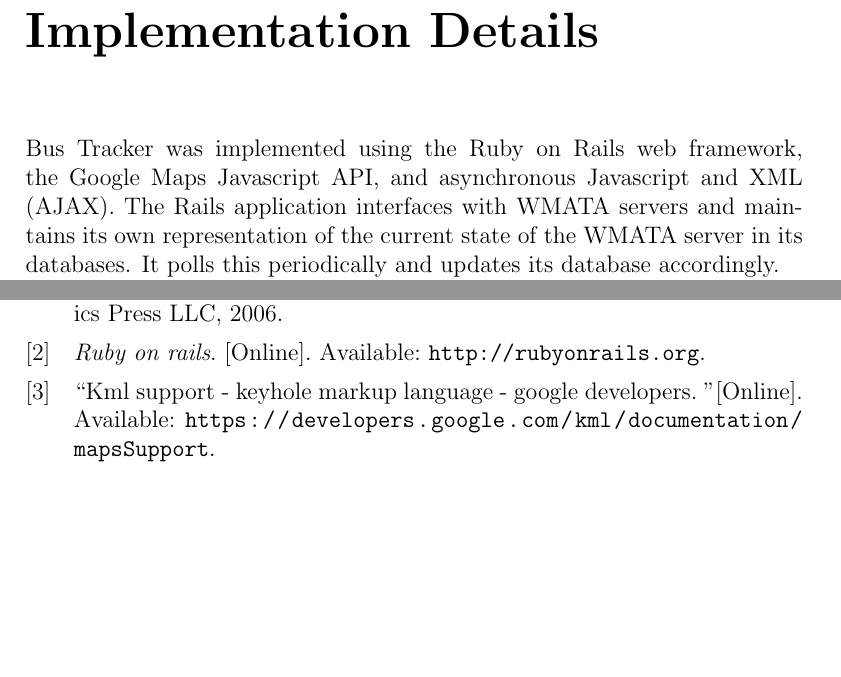
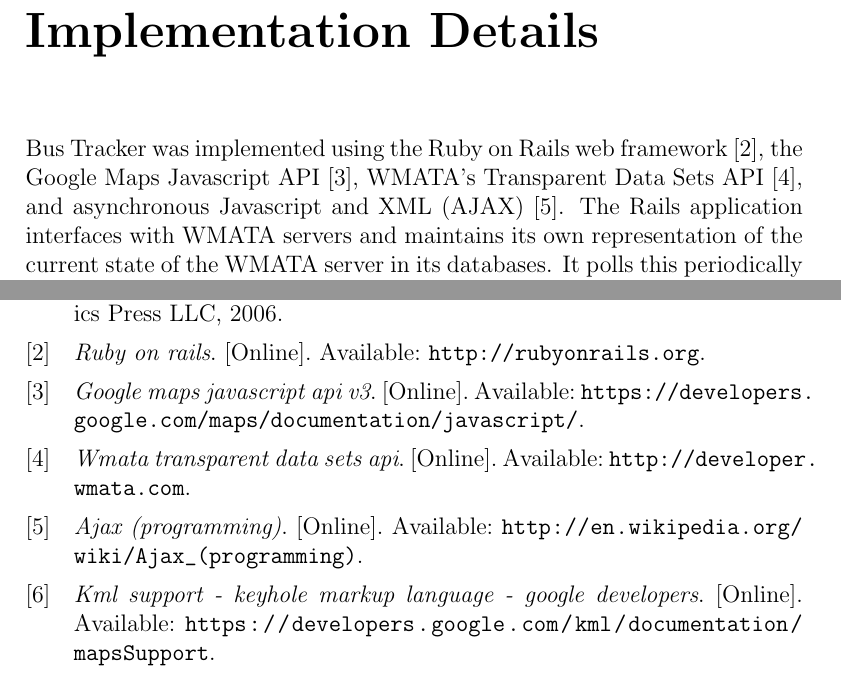
Before and after one commit to jasoncluck/bus-tracker, a LaTeX document (papers/final-report.tex, which reads papers/final-report.bib): two parts of pages 14 and 24 of 28, joined at a grey line, cut so that both start at the same text, the shorter picture padded with empty space. Compiled offline with pdfLaTeX.

Commit message:
Added citations for APIs

```diff
--- a/papers/final-report.bib
+++ b/papers/final-report.bib
@@ -5,4 +5,3 @@ edition="Second",
 year=2006,
 publisher="Graphics Press LLC"
 }
-@online{web:googlekml,
@@ -14,3 +14,14 @@ url={https://developers.google.com/kml/documentation/mapsSupport}
+title={Google Maps JavaScript API v3},
+url={https://developers.google.com/maps/documentation/javascript/}
+}
+
+@misc{web:wmata-api,
+title={WMATA Transparent Data Sets API},
+url={http://developer.wmata.com}
+}
+@misc{wiki:ajax,
+title={Ajax (programming)},
+url={http://en.wikipedia.org/wiki/Ajax_(programming)}
 }
 
 @misc{bootstrap,
--- a/papers/final-report.tex
+++ b/papers/final-report.tex
@@ -160,7 +160,7 @@ Figure \ref{fig:busSchema} shows the schema that Bus Tracker uses to store infor
 
 \chapter{Implementation Details}
 
-Bus Tracker was implemented using the Ruby on Rails web framework, the Google Maps Javascript API, and asynchronous Javascript and XML (AJAX).  The Rails application interfaces with WMATA servers and maintains its own representation of the current state of the WMATA server in its databases.  It polls this periodically and updates its database accordingly.
+Bus Tracker was implemented using the Ruby on Rails web framework \cite{rails}, the Google Maps Javascript API \cite{web:google-maps}, WMATA's Transparent Data Sets API \cite{web:wmata-api}, and asynchronous Javascript and XML (AJAX) \cite{wiki:ajax}.  The Rails application interfaces with WMATA servers and maintains its own representation of the current state of the WMATA server in its databases.  It polls this periodically and updates its database accordingly.
 
 The WMATA system's information is mirrored in our own database for two reasons.  One motivation is that the WMATA API servers respond slowly.  Retrieving bus position updates for the entire system takes about 10 seconds to complete.  Our own implementation can respond in about one second when running from a SQLite database on the local machine, and would potentially be faster with a more powerful database.  Thus mirroring the data allows faster responses to front-end AJAX calls.  A second motivation is that the WMATA API is subject to usage restrictions of a few calls over a few seconds.  If the web application is to scale to support multiple concurrent users, those usage restrictions will be violated.  Mirroring the system information in our own database allows more flexibility to scale up to more significant user loads.
 
```
Also changed, not shown: papers/final-report.bib (5 more changed lines).
